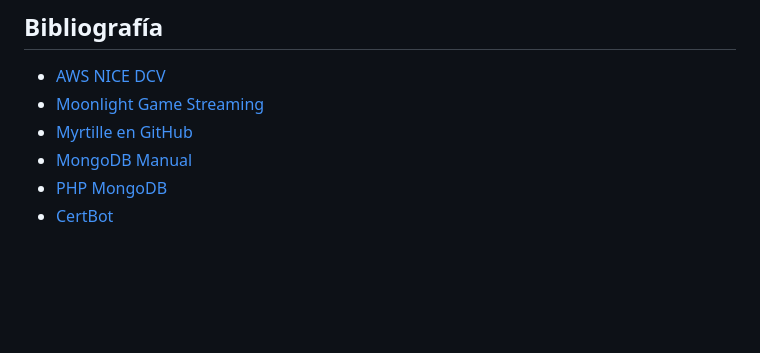
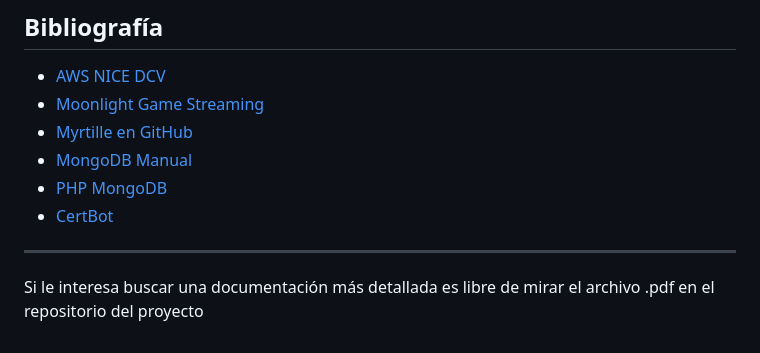
Before and after one commit to ErnesGS/PortalGame, a Markdown page: README.md, the part around the change. Rendered like a GitHub page; blank space fills up the shorter version.

```diff
--- a/README.md
+++ b/README.md
@@ -140,3 +140,7 @@ OpenPortal es una solución escalable para juegos en la nube que ofrece facilida
 - [MongoDB Manual](https://www.mongodb.com/docs/manual/tutorial/install-mongodb-on-debian/)
 - [PHP MongoDB](https://www.php.net/manual/es/set.mongodb.php)
 - [CertBot](https://certbot.eff.org/instructions)
+
+---
+
+Si le interesa buscar una documentación más detallada es libre de mirar el archivo .pdf en el repositorio del proyecto
```
